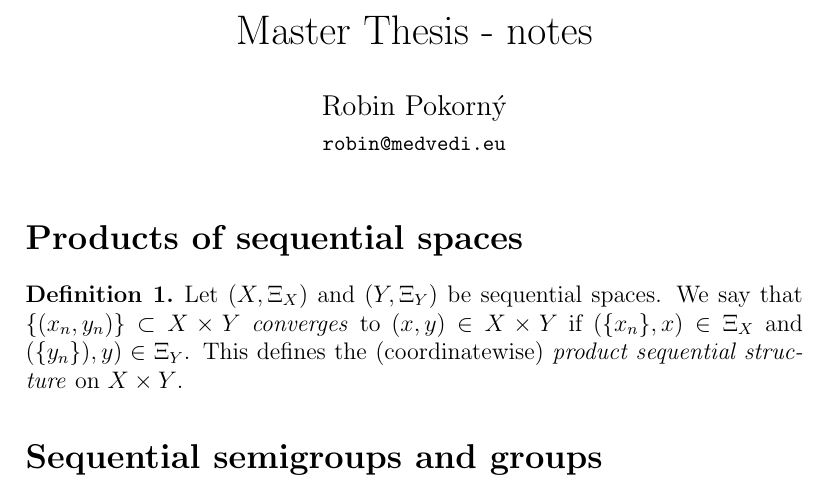
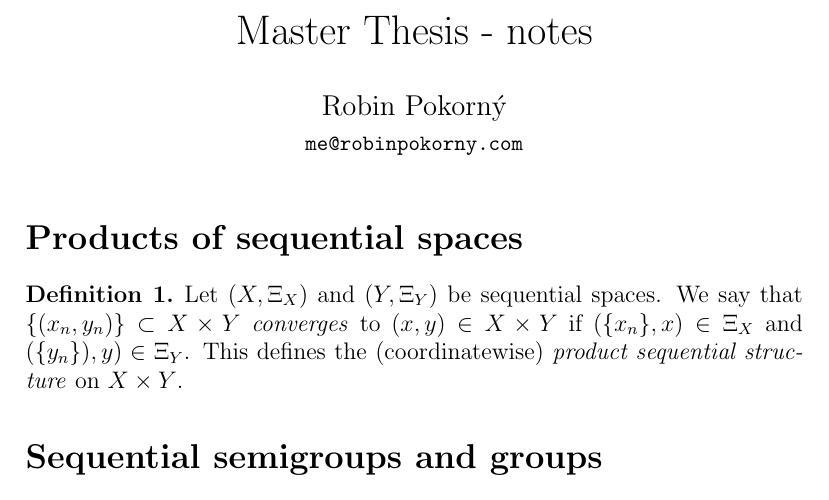
Before and after one commit to robinpokorny/masterthesis, a LaTeX document (main.tex): part of page 1 of 8, cut so that both start at the same text. Compiled offline with pdfLaTeX.

Commit message:
Updates from ShareLaTeX

```diff
--- a/main.tex
+++ b/main.tex
@@ -6,7 +6,7 @@
 
 \title{Master Thesis - notes}
 \author{Robin Pokorný\\
-\small \texttt{robin@medvedi.eu}\\
+\small \texttt{me@robinpokorny.com}\\
 }
 \date{}
 
```
